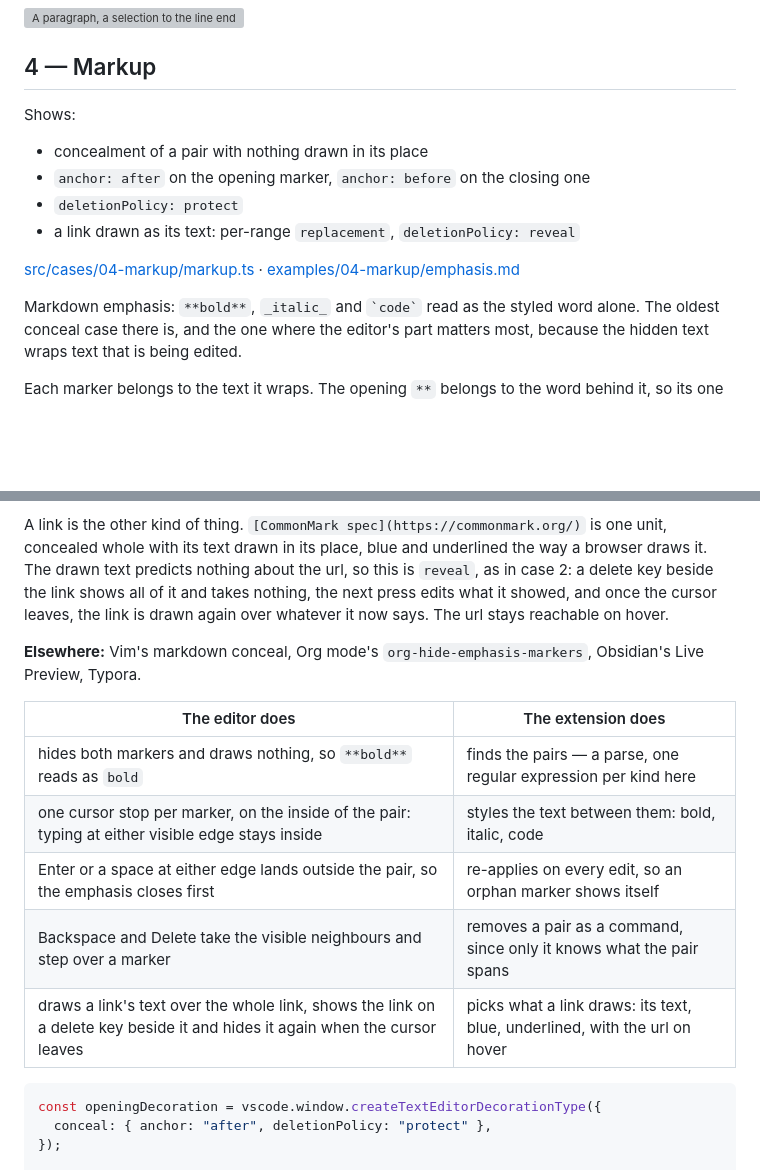
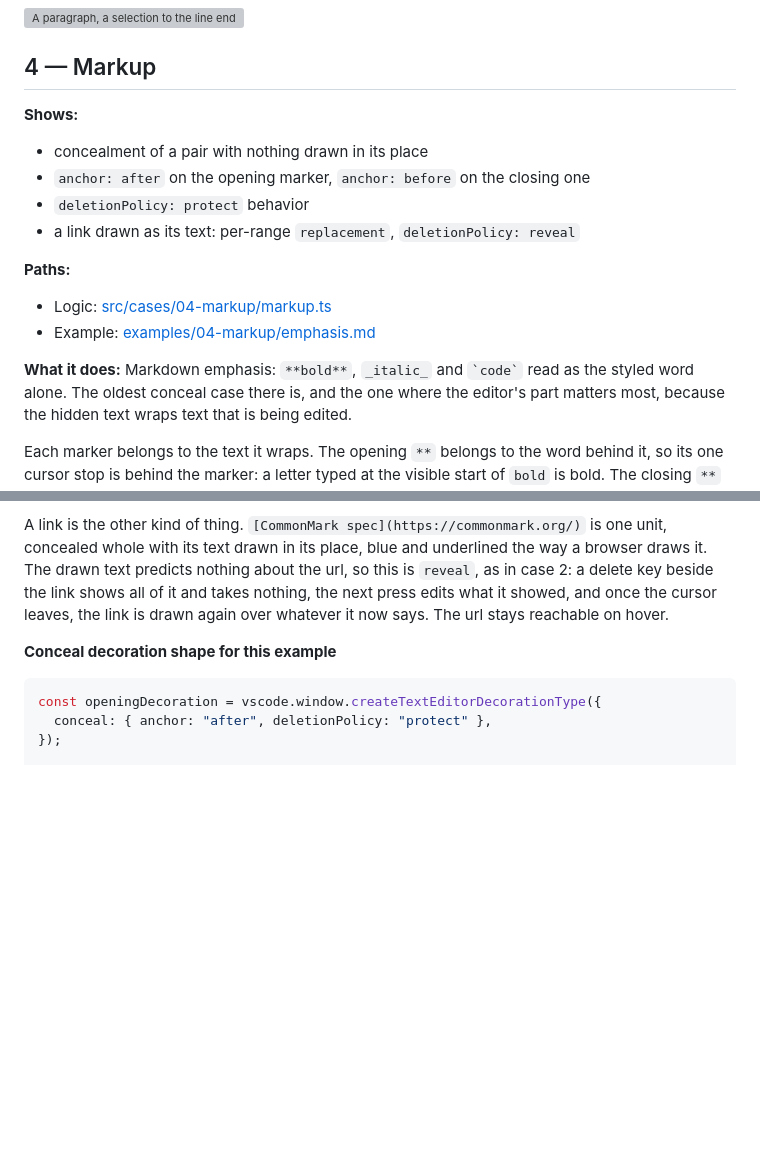
Before and after one commit to heyzling/vscode-conceal-demo, a Markdown page: README.md, 2 parts joined by grey strips. Drawn GitHub-style; blank space fills up the shorter version; grey boxes are pictures that could not be loaded.

````diff
--- a/README.md
+++ b/README.md
@@ -207,14 +205,17 @@ const idDecoration = vscode.window.createTextEditorDecorationType({
 
 ## 4 — Markup
 
-Shows:
+**Shows:**
 - concealment of a pair with nothing drawn in its place
 - `anchor: after` on the opening marker, `anchor: before` on the closing one
-- `deletionPolicy: protect`
+- `deletionPolicy: protect` behavior
 - a link drawn as its text: per-range `replacement`, `deletionPolicy: reveal`
 
-[src/cases/04-markup/markup.ts](src/cases/04-markup/markup.ts) · [examples/04-markup/emphasis.md](examples/04-markup/emphasis.md)
+**Paths:**
+- Logic: [src/cases/04-markup/markup.ts](src/cases/04-markup/markup.ts)
+- Example: [examples/04-markup/emphasis.md](examples/04-markup/emphasis.md)
 
+**What it does:**
 Markdown emphasis: `**bold**`, `_italic_` and `` `code` `` read as the styled word alone. The
 oldest conceal case there is, and the one where the editor's part matters most, because the hidden
 text wraps text that is being edited.
@@ -244,17 +245,7 @@ beside the link shows all of it and takes nothing, the next press edits what it
 the cursor leaves, the link is drawn again over whatever it now says. The url stays reachable on
 hover.
 
-**Elsewhere:** Vim's markdown conceal, Org mode's `org-hide-emphasis-markers`, Obsidian's Live
-Preview, Typora.
-
-| The editor does | The extension does |
-| --- | --- |
-| hides both markers and draws nothing, so `**bold**` reads as `bold` | finds the pairs — a parse, one regular expression per kind here |
-| one cursor stop per marker, on the inside of the pair: typing at either visible edge stays inside | styles the text between them: bold, italic, code |
-| Enter or a space at either edge lands outside the pair, so the emphasis closes first | re-applies on every edit, so an orphan marker shows itself |
-| Backspace and Delete take the visible neighbours and step over a marker | removes a pair as a command, since only it knows what the pair spans |
-| draws a link's text over the whole link, shows the link on a delete key beside it and hides it again when the cursor leaves | picks what a link draws: its text, blue, underlined, with the url on hover |
-
+**Conceal decoration shape for this example**
 ```ts
 const openingDecoration = vscode.window.createTextEditorDecorationType({
   conceal: { anchor: "after", deletionPolicy: "protect" },
````
Also changed, not shown: other parts of README.md (+76 -65 lines).
